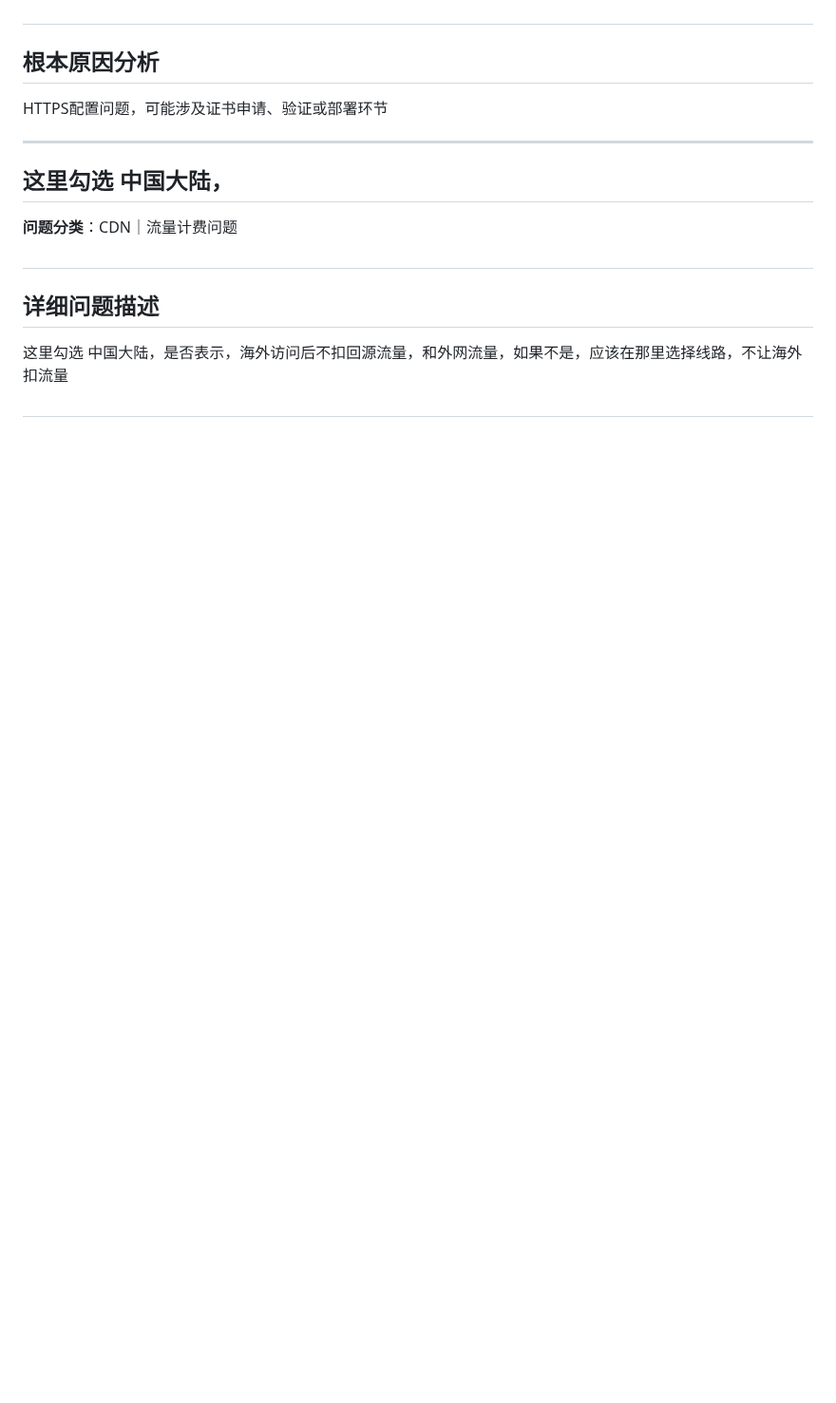
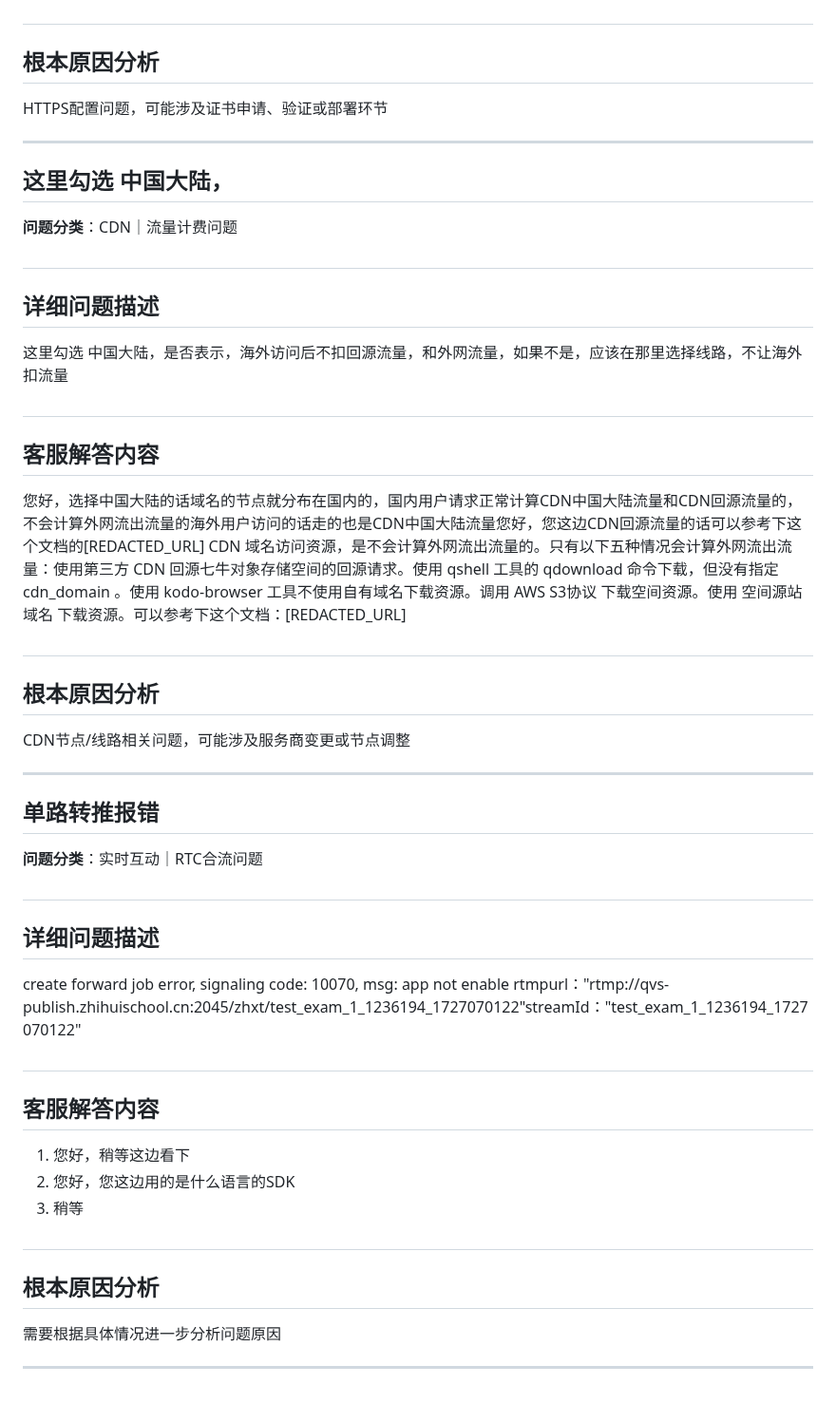
Before and after one commit to ShaoLongFei/XBot, a Markdown page: data/process_data_3.md, the part around the change. Shown at 95% size. Drawn GitHub-style; blank space fills up the shorter version.

Commit message:
feat: 完成第 46 批数据处理 (问题 451-456)
🤖 Generated with [codeagent](https://github.com/qbox/codeagent)
Co-authored-by: xgopilot[bot] <231223108+xgopilot[bot]@users.noreply.github.com>

```diff
--- a/data/process_data_3.md
+++ b/data/process_data_3.md
@@ -2210,3 +2210,30 @@ HTTPS配置问题，可能涉及证书申请、验证或部署环节
 这里勾选 中国大陆，是否表示，海外访问后不扣回源流量，和外网流量，如果不是，应该在那里选择线路，不让海外扣流量
 
 #
+## 客服解答内容
+您好，选择中国大陆的话域名的节点就分布在国内的，国内用户请求正常计算CDN中国大陆流量和CDN回源流量的，不会计算外网流出流量的海外用户访问的话走的也是CDN中国大陆流量您好，您这边CDN回源流量的话可以参考下这个文档的[REDACTED_URL] CDN 域名访问资源，是不会计算外网流出流量的。只有以下五种情况会计算外网流出流量：使用第三方 CDN 回源七牛对象存储空间的回源请求。使用 qshell 工具的 qdownload 命令下载，但没有指定 cdn_domain 。使用 kodo-browser 工具不使用自有域名下载资源。调用 AWS S3协议 下载空间资源。使用 空间源站域名 下载资源。可以参考下这个文档：[REDACTED_URL]
+
+#
+## 根本原因分析
+CDN节点/线路相关问题，可能涉及服务商变更或节点调整
+
+---
+## 单路转推报错
+
+**问题分类**：实时互动｜RTC合流问题
+
+#
+## 详细问题描述
+create forward job error, signaling code: 10070, msg: app not enable rtmpurl："rtmp://qvs-publish.zhihuischool.cn:2045/zhxt/test_exam_1_1236194_1727070122"streamId："test_exam_1_1236194_1727070122"
+
+#
+## 客服解答内容
+1. 您好，稍等这边看下
+2. 您好，您这边用的是什么语言的SDK
+3. 稍等
+
+#
+## 根本原因分析
+需要根据具体情况进一步分析问题原因
+
+---
```
